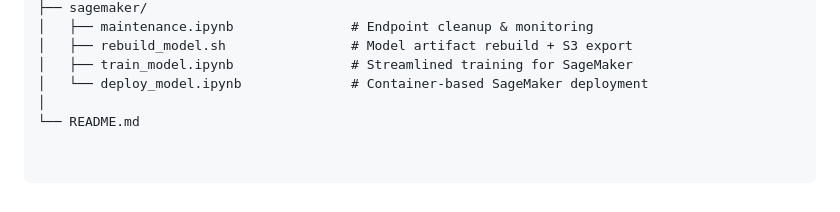
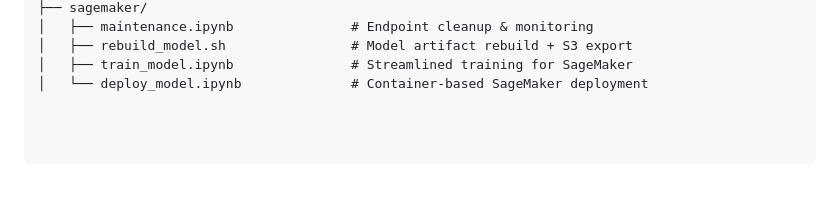
Before and after one commit to RCC0149/ANA680-Machine-Learning-Deployment, a Markdown page: Final Project/readme.md, the part around the change. GitHub-like rendering; blank space fills up the shorter version.

```diff
--- a/Final Project/readme.md
+++ b/Final Project/readme.md
@@ -162,5 +162,3 @@ customer-churn-mlops-project/
 │   ├── rebuild_model.sh                # Model artifact rebuild + S3 export
 │   ├── train_model.ipynb               # Streamlined training for SageMaker
 │   └── deploy_model.ipynb              # Container-based SageMaker deployment
-│
-└── README.md
```
